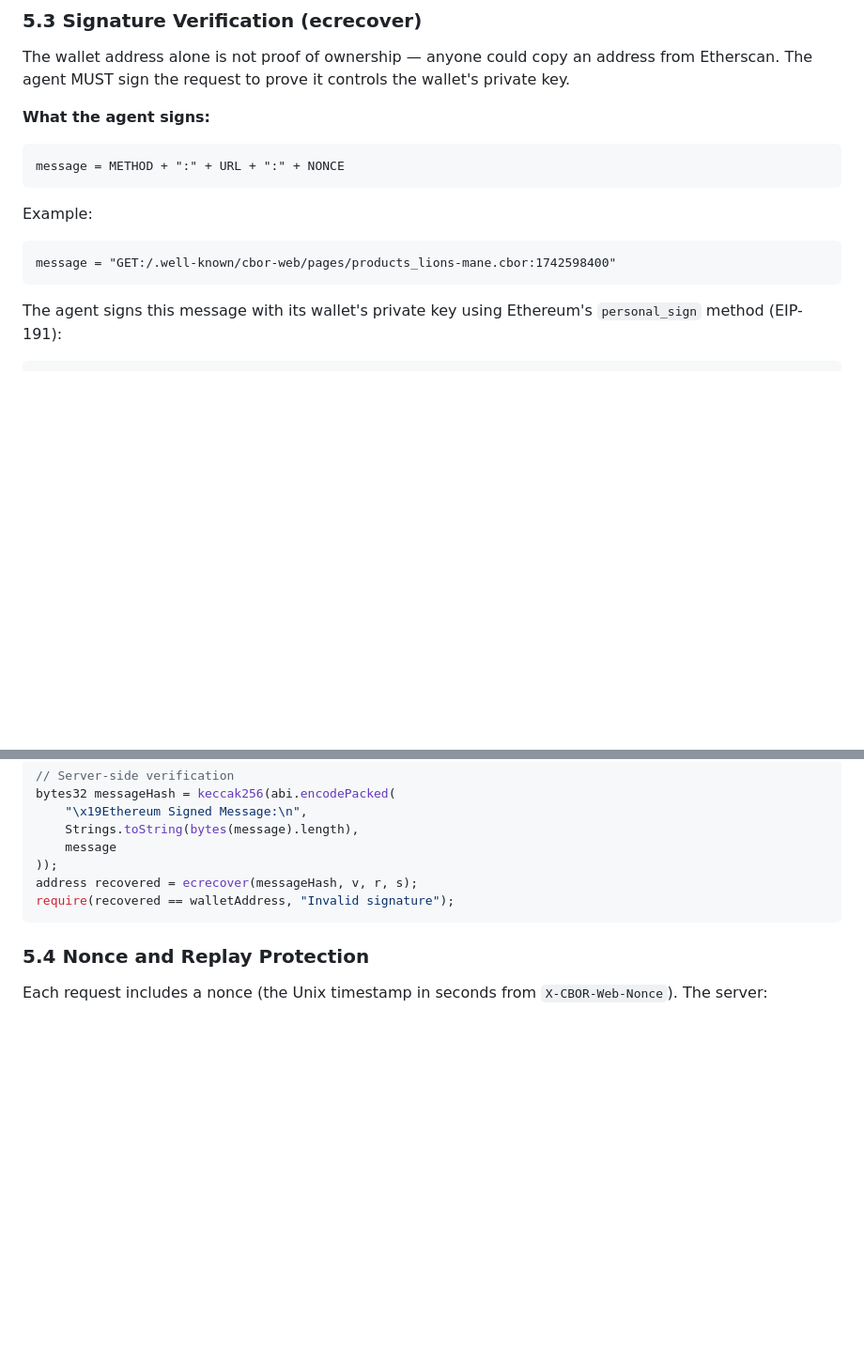
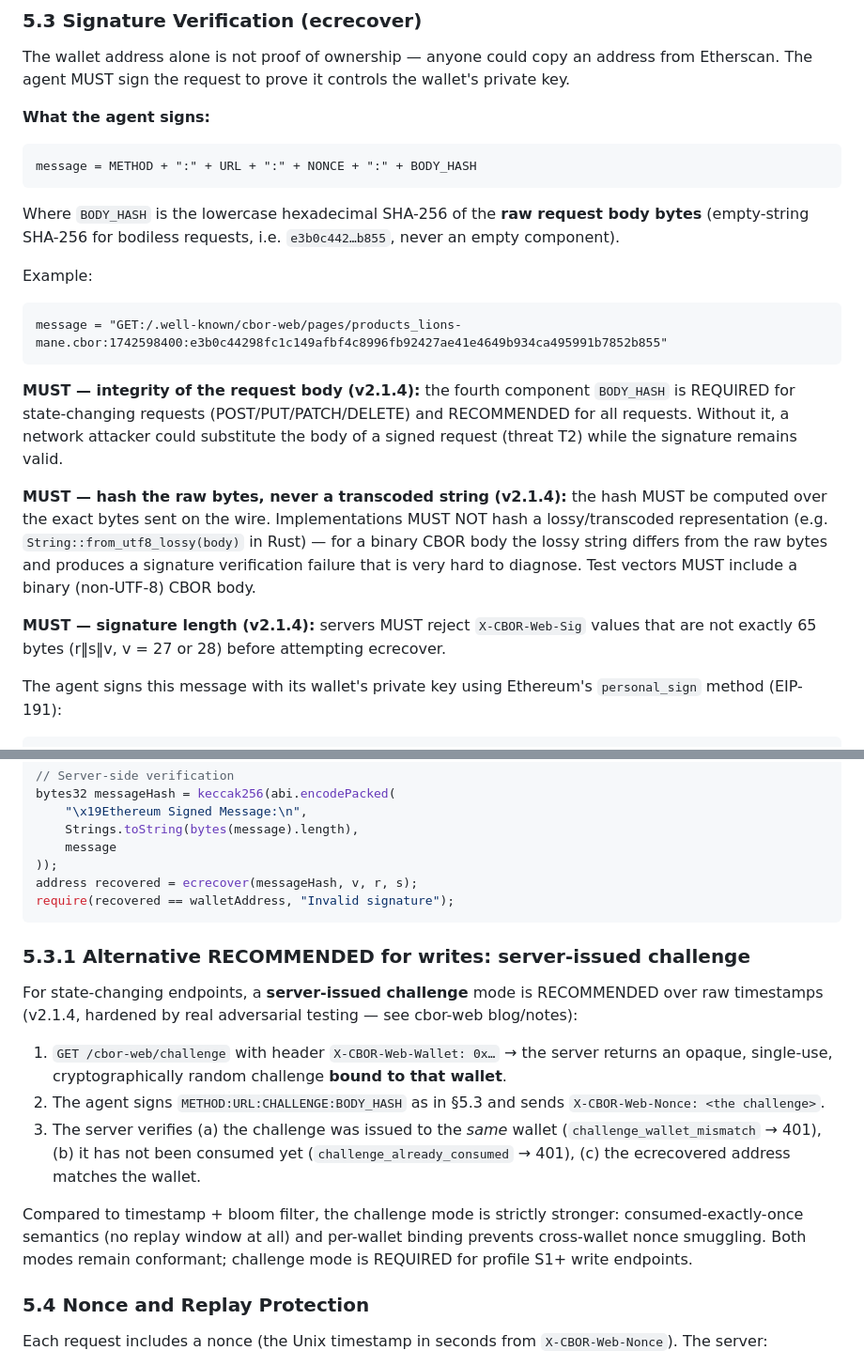
Before and after one commit to ploteddie-bit/cbor-web, a Markdown page: CBOR-WEB-SECURITY.md, 2 parts joined by grey strips. Shown at 94% size. Drawn GitHub-style; blank space fills up the shorter version.

Commit message:
spec(security): v2.1.4 — body hash coverage, raw-bytes hashing rule, server-issued challenge mode
Findings from real adversarial testing (annonces.explodev.fr campaigns, 2026-09-01):
- §5.3 message had no body hash → request body tampering undetected (threat T2)
- no rule on hashing raw bytes: implementations hashing from_utf8_lossy(body) break
  on binary CBOR bodies with hard-to-diagnose address_mismatch failures
- §5.4 timestamp+bloom nonce is weaker than server-issued single-use challenges
  bound to the wallet (challenge_wallet_mismatch / challenge_already_consumed),
  proven against 250+ fuzzing/LLM attack tests

Changes:
- §5.3: message = METHOD:URL:NONCE:BODY_HASH (lowercase hex SHA-256 of raw body
  bytes, empty-body digest for bodiless requests); MUST clauses for write
  requests, raw-bytes hashing (binary test vectors), 65-byte signature rejection
- §5.3.1 (new): server-issued challenge mode RECOMMENDED for writes, REQUIRED
  for profile S1+ write endpoints

````diff
--- a/CBOR-WEB-SECURITY.md
+++ b/CBOR-WEB-SECURITY.md
@@ -366,13 +366,30 @@ The wallet address alone is not proof of ownership — anyone could copy an addr
 **What the agent signs:**
 
 ```
-message = METHOD + ":" + URL + ":" + NONCE
-```
+message = METHOD + ":" + URL + ":" + NONCE + ":" + BODY_HASH
+```
+
+Where `BODY_HASH` is the lowercase hexadecimal SHA-256 of the **raw request body bytes** (empty-string SHA-256 for bodiless requests, i.e. `e3b0c442…b855`, never an empty component).
 
 Example:
 ```
-message = "GET:/.well-known/cbor-web/pages/products_lions-mane.cbor:1742598400"
-```
+message = "GET:/.well-known/cbor-web/pages/products_lions-mane.cbor:1742598400:e3b0c44298fc1c149afbf4c8996fb92427ae41e4649b934ca495991b7852b855"
+```
+
+**MUST — integrity of the request body (v2.1.4):** the fourth component `BODY_HASH` is
+REQUIRED for state-changing requests (POST/PUT/PATCH/DELETE) and RECOMMENDED for all
+requests. Without it, a network attacker could substitute the body of a signed request
+(threat T2) while the signature remains valid.
+
+**MUST — hash the raw bytes, never a transcoded string (v2.1.4):** the hash MUST be
+computed over the exact bytes sent on the wire. Implementations MUST NOT hash a
+lossy/transcoded representation (e.g. `String::from_utf8_lossy(body)` in Rust) — for a
+binary CBOR body the lossy string differs from the raw bytes and produces a signature
+verification failure that is very hard to diagnose. Test vectors MUST include a binary
+(non-UTF-8) CBOR body.
+
+**MUST — signature length (v2.1.4):** servers MUST reject `X-CBOR-Web-Sig` values that
+are not exactly 65 bytes (r‖s‖v, v = 27 or 28) before attempting ecrecover.
 
 The agent signs this message with its wallet's private key using Ethereum's `personal_sign` method (EIP-191):
 
@@ -405,6 +422,24 @@ bytes32 messageHash = keccak256(abi.encodePacked(
 address recovered = ecrecover(messageHash, v, r, s);
 require(recovered == walletAddress, "Invalid signature");
 ```
+
+### 5.3.1 Alternative RECOMMENDED for writes: server-issued challenge
+
+For state-changing endpoints, a **server-issued challenge** mode is RECOMMENDED over
+raw timestamps (v2.1.4, hardened by real adversarial testing — see cbor-web blog/notes):
+
+1. `GET /cbor-web/challenge` with header `X-CBOR-Web-Wallet: 0x…` → the server returns
+   an opaque, single-use, cryptographically random challenge **bound to that wallet**.
+2. The agent signs `METHOD:URL:CHALLENGE:BODY_HASH` as in §5.3 and sends
+   `X-CBOR-Web-Nonce: <the challenge>`.
+3. The server verifies (a) the challenge was issued to the *same* wallet
+   (`challenge_wallet_mismatch` → 401), (b) it has not been consumed yet
+   (`challenge_already_consumed` → 401), (c) the ecrecovered address matches the wallet.
+
+Compared to timestamp + bloom filter, the challenge mode is strictly stronger:
+consumed-exactly-once semantics (no replay window at all) and per-wallet binding
+prevents cross-wallet nonce smuggling. Both modes remain conformant; challenge mode
+is REQUIRED for profile S1+ write endpoints.
 
 ### 5.4 Nonce and Replay Protection
 
````
